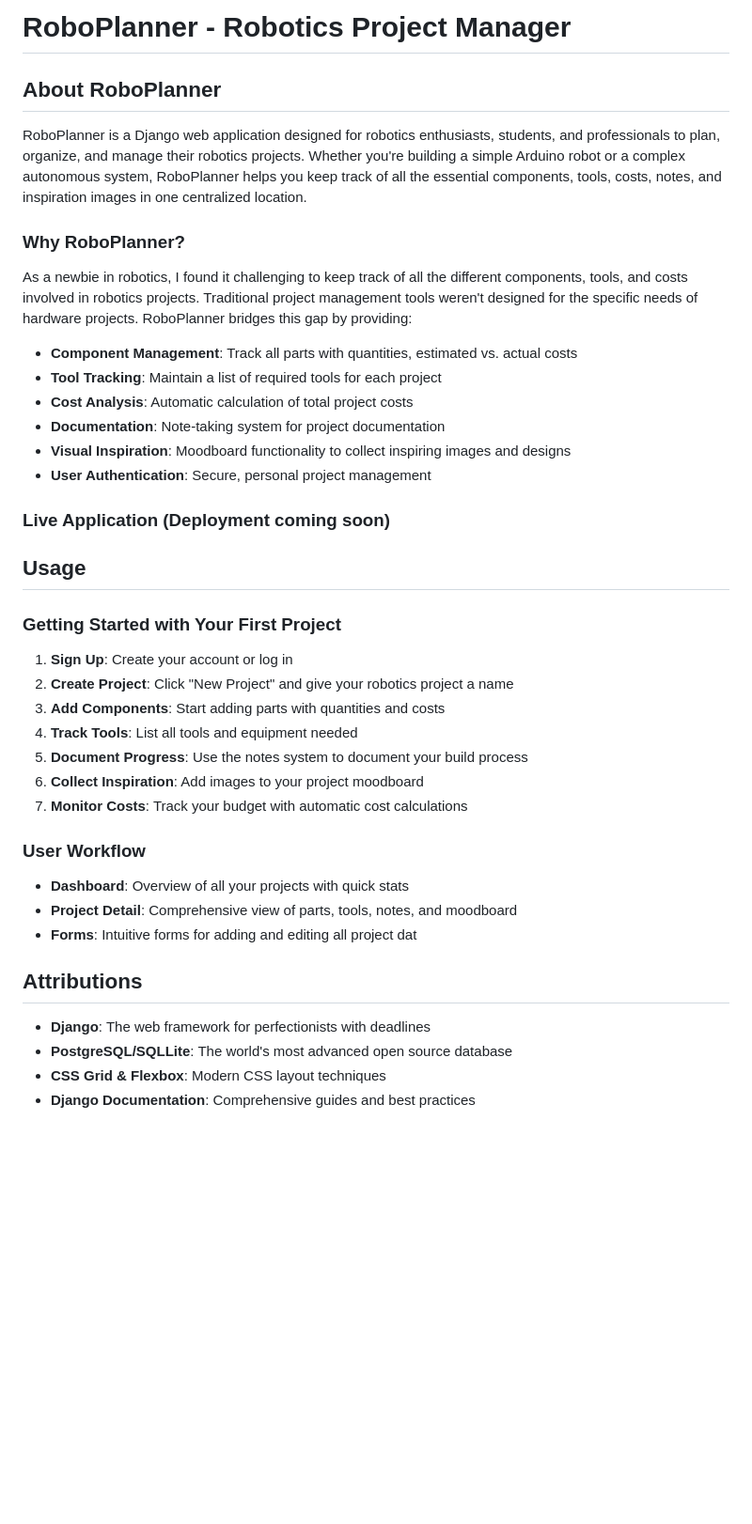
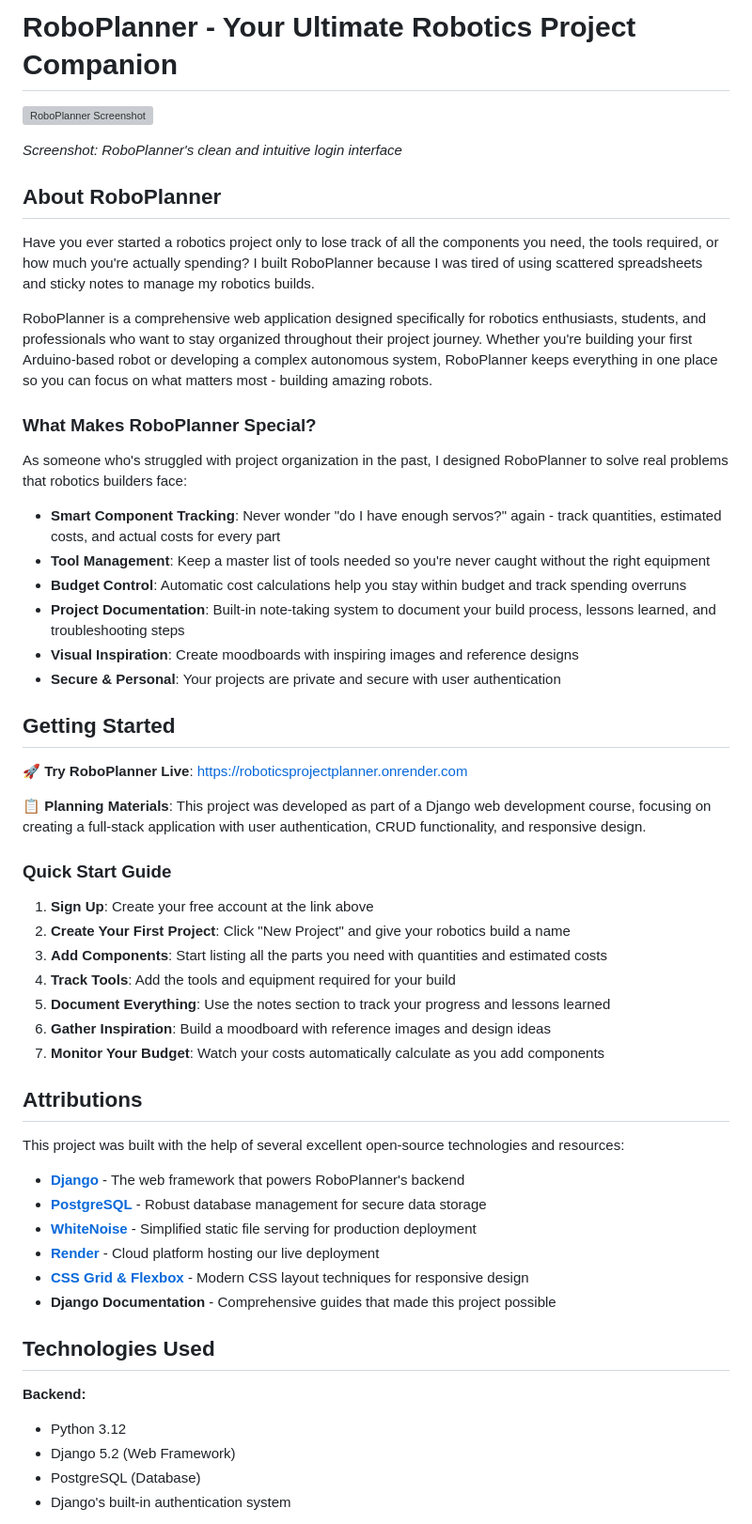
Before and after one commit to JadAoun1/RoboticsProjectPlanner, a Markdown page: README.md, the part around one of its changes. Shown at 94% size. GitHub-like rendering; blank space fills up the shorter version; grey boxes are pictures that could not be loaded.

```diff
--- a/README.md
+++ b/README.md
@@ -1,43 +1,59 @@
-# RoboPlanner - Robotics Project Manager
+# RoboPlanner - Your Ultimate Robotics Project Companion
+
+![RoboPlanner Screenshot](https://roboticsprojectplanner.onrender.com/accounts/login/)
+
+_Screenshot: RoboPlanner's clean and intuitive login interface_
 
 ## About RoboPlanner
 
-RoboPlanner is a Django web application designed for robotics enthusiasts, students, and professionals to plan, organize, and manage their robotics projects. Whether you're building a simple Arduino robot or a complex autonomous system, RoboPlanner helps you keep track of all the essential components, tools, costs, notes, and inspiration images in one centralized location.
+Have you ever started a robotics project only to lose track of all the components you need, the tools required, or how much you're actually spending? I built RoboPlanner because I was tired of using scattered spreadsheets and sticky notes to manage my robotics builds.
 
-### Why RoboPlanner?
+RoboPlanner is a comprehensive web application designed specifically for robotics enthusiasts, students, and professionals who want to stay organized throughout their project journey. Whether you're building your first Arduino-based robot or developing a complex autonomous system, RoboPlanner keeps everything in one place so you can focus on what matters most - building amazing robots.
 
-As a newbie in robotics, I found it challenging to keep track of all the different components, tools, and costs involved in robotics projects. Traditional project management tools weren't designed for the specific needs of hardware projects. RoboPlanner bridges this gap by providing:
+### What Makes RoboPlanner Special?
 
-- **Component Management**: Track all parts with quantities, estimated vs. actual costs
-- **Tool Tracking**: Maintain a list of required tools for each project
-- **Cost Analysis**: Automatic calculation of total project costs
-- **Documentation**: Note-taking system for project documentation
-- **Visual Inspiration**: Moodboard functionality to collect inspiring images and designs
-- **User Authentication**: Secure, personal project management
+As someone who's struggled with project organization in the past, I designed RoboPlanner to solve real problems that robotics builders face:
 
-### Live Application (Deployment coming soon)
+- **Smart Component Tracking**: Never wonder "do I have enough servos?" again - track quantities, estimated costs, and actual costs for every part
+- **Tool Management**: Keep a master list of tools needed so you're never caught without the right equipment
+- **Budget Control**: Automatic cost calculations help you stay within budget and track spending overruns
+- **Project Documentation**: Built-in note-taking system to document your build process, lessons learned, and troubleshooting steps
+- **Visual Inspiration**: Create moodboards with inspiring images and reference designs
+- **Secure & Personal**: Your projects are private and secure with user authentication
 
-## Usage
+## Getting Started
 
-### Getting Started with Your First Project
+🚀 **Try RoboPlanner Live**: [https://roboticsprojectplanner.onrender.com](https://roboticsprojectplanner.onrender.com)
 
-1. **Sign Up**: Create your account or log in
-2. **Create Project**: Click "New Project" and give your robotics project a name
-3. **Add Components**: Start adding parts with quantities and costs
-4. **Track Tools**: List all tools and equipment needed
-5. **Document Progress**: Use the notes system to document your build process
-6. **Collect Inspiration**: Add images to your project moodboard
-7. **Monitor Costs**: Track your budget with automatic cost calculations
+📋 **Planning Materials**: This project was developed as part of a Django web development course, focusing on creating a full-stack application with user authentication, CRUD functionality, and responsive design.
 
-### User Workflow
+### Quick Start Guide
 
-- **Dashboard**: Overview of all your projects with quick stats
-- **Project Detail**: Comprehensive view of parts, tools, notes, and moodboard
-- **Forms**: Intuitive forms for adding and editing all project dat
+1. **Sign Up**: Create your free account at the link above
+2. **Create Your First Project**: Click "New Project" and give your robotics build a name
+3. **Add Components**: Start listing all the parts you need with quantities and estimated costs
+4. **Track Tools**: Add the tools and equipment required for your build
+5. **Document Everything**: Use the notes section to track your progress and lessons learned
+6. **Gather Inspiration**: Build a moodboard with reference images and design ideas
+7. **Monitor Your Budget**: Watch your costs automatically calculate as you add components
 
 ## Attributions
 
-- **Django**: The web framework for perfectionists with deadlines
-- **PostgreSQL/SQLLite**: The world's most advanced open source database
-- **CSS Grid & Flexbox**: Modern CSS layout techniques
-- **Django Documentation**: Comprehensive guides and best practices
+This project was built with the help of several excellent open-source technologies and resources:
+
+- **[Django](https://djangoproject.com/)** - The web framework that powers RoboPlanner's backend
+- **[PostgreSQL](https://postgresql.org/)** - Robust database management for secure data storage
+- **[WhiteNoise](https://whitenoise.evans.io/)** - Simplified static file serving for production deployment
+- **[Render](https://render.com/)** - Cloud platform hosting our live deployment
+- **[CSS Grid & Flexbox](https://developer.mozilla.org/en-US/docs/Web/CSS)** - Modern CSS layout techniques for responsive design
+- **Django Documentation** - Comprehensive guides that made this project possible
+
+## Technologies Used
+
+**Backend:**
+
+- Python 3.12
+- Django 5.2 (Web Framework)
+- PostgreSQL (Database)
+- Django's built-in authentication system
+
```
Also changed, not shown: other parts of README.md (+41 -18 lines).
